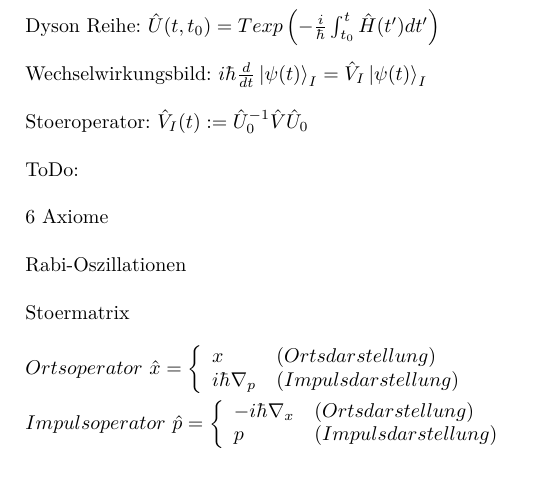
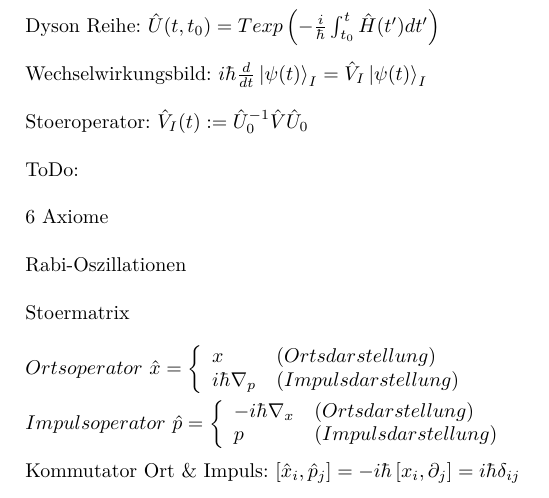
Before and after one commit to woskar/physics, a LaTeX document (ptp4/ptp4.tex): part of page 2 of 2, cut so that both start at the same text. Compiled offline with pdfLaTeX.

Commit message:
Kommutator Ort und Impuls

```diff
--- a/ptp4/ptp4.tex
+++ b/ptp4/ptp4.tex
@@ -85,4 +85,6 @@ $Impulsoperator\ \hat{p}=\left\{\begin{array}{ll}
 p & (Impulsdarstellung)
 \end{array}\right.$ \\
 
+Kommutator Ort \& Impuls: $[ \hat{x}_i, \hat{p}_j] = - i \hbar \left[x_i, \partial_j\right] = i \hbar \delta_{ij}$
+
 \end{document}
```
Also changed, not shown: ptp4/ptp4.pdf, 2 other files.
